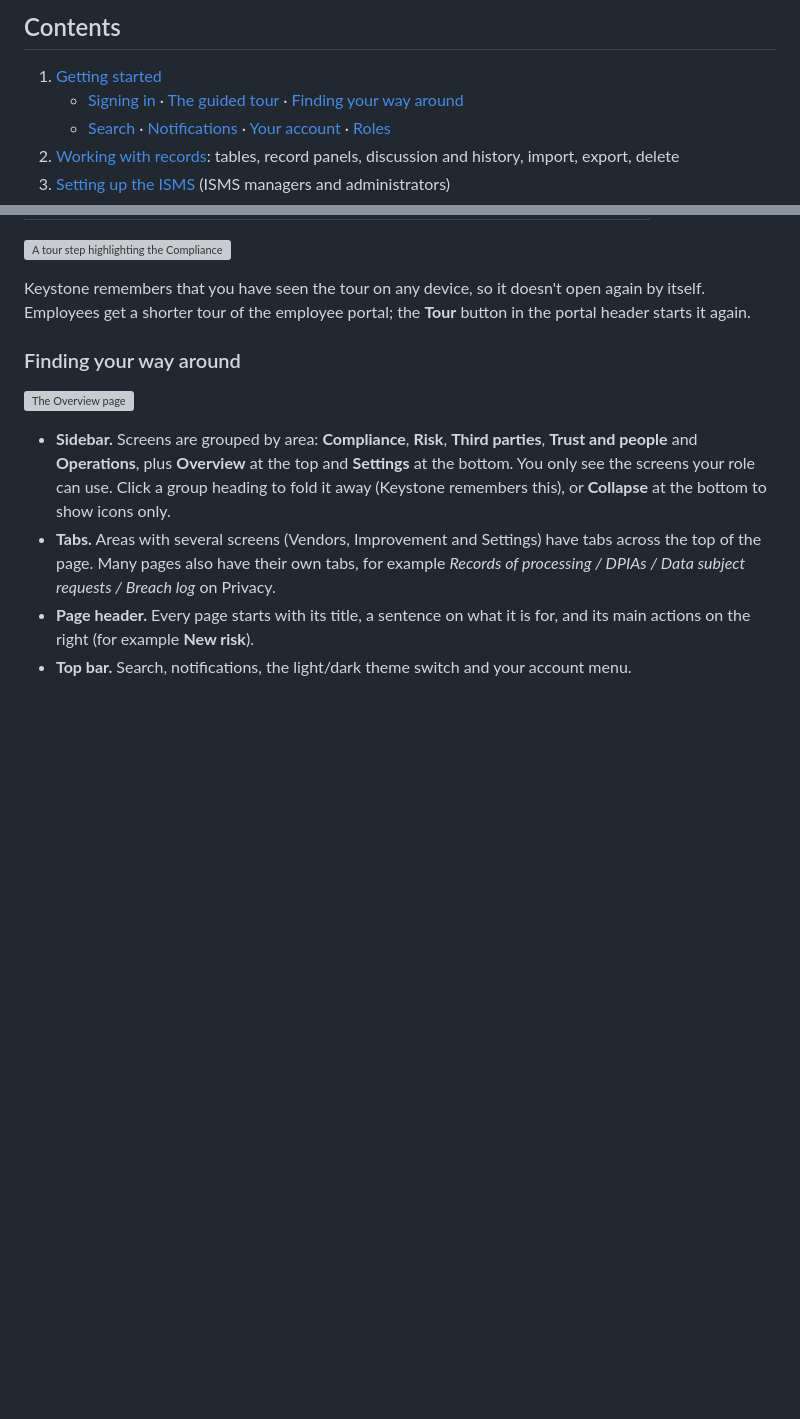
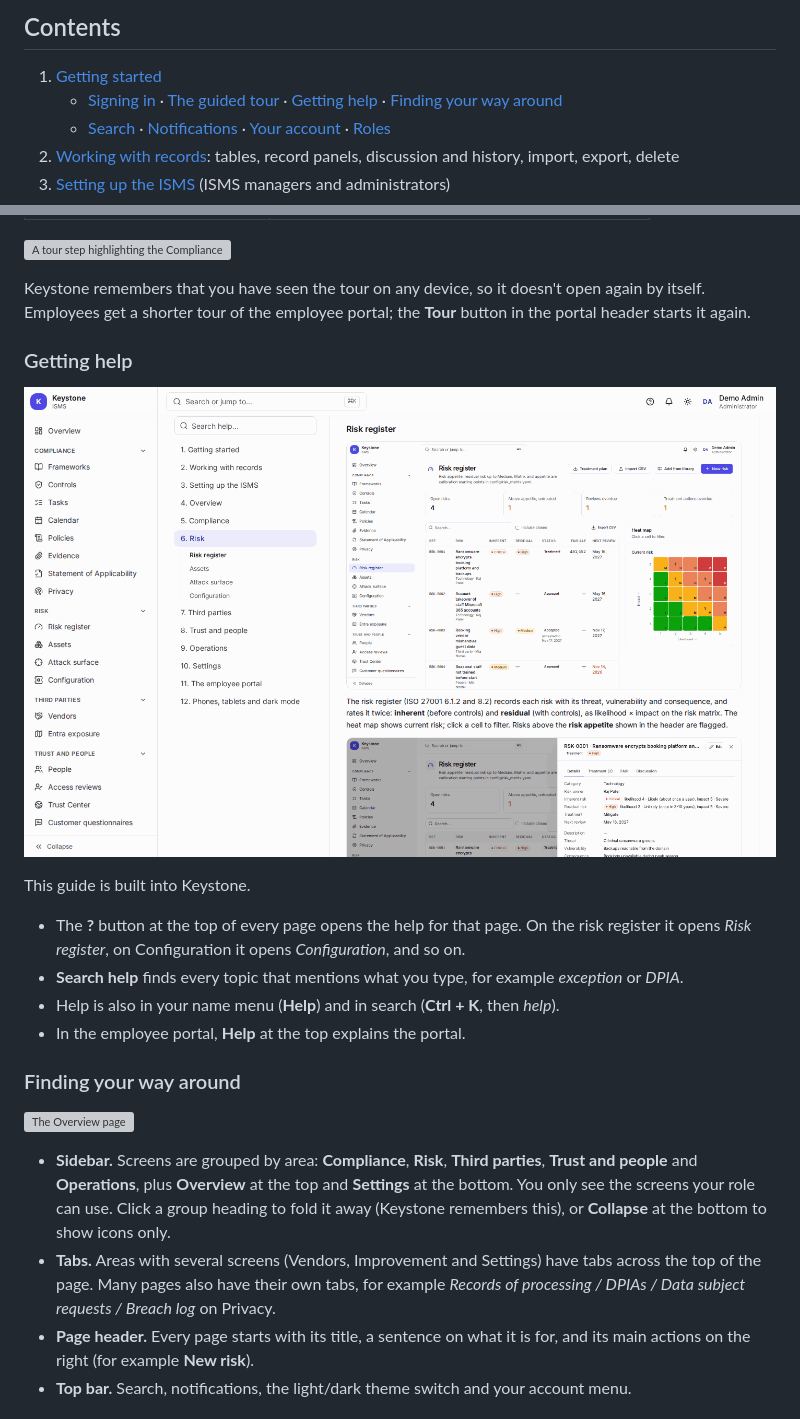
Before and after one commit to sneh-p/keystone-isms, a Markdown page: docs/user-guide.md, 2 parts joined by grey strips. Drawn GitHub-style; pictures changed too: docs/user-guide/help.png (added); blank space fills up the shorter version; grey boxes are pictures that could not be loaded.

```diff
--- a/docs/user-guide.md
+++ b/docs/user-guide.md
@@ -12,7 +12,8 @@ All screenshots show the fictional demo organisation, Alpine Ski House. You can
 ## Contents
 
 1. [Getting started](#1-getting-started)
-   - [Signing in](#signing-in) · [The guided tour](#the-guided-tour) · [Finding your way around](#finding-your-way-around)
+   - [Signing in](#signing-in) · [The guided tour](#the-guided-tour) · [Getting help](#getting-help) ·
+     [Finding your way around](#finding-your-way-around)
    - [Search](#search) · [Notifications](#notifications) · [Your account](#your-account) · [Roles](#roles-what-you-can-do)
 2. [Working with records](#2-working-with-records): tables, record panels, discussion and history, import, export, delete
 3. [Setting up the ISMS](#3-setting-up-the-isms) (ISMS managers and administrators)
@@ -70,6 +71,18 @@ can use, notifications and your account menu.
 
 Keystone remembers that you have seen the tour on any device, so it doesn't open again by itself. Employees get a
 shorter tour of the employee portal; the **Tour** button in the portal header starts it again.
+
+### Getting help
+
+![Help in Keystone, open at the risk register](user-guide/help.png)
+
+This guide is built into Keystone.
+
+- The **?** button at the top of every page opens the help for that page. On the risk register it opens
+  *Risk register*, on Configuration it opens *Configuration*, and so on.
+- **Search help** finds every topic that mentions what you type, for example *exception* or *DPIA*.
+- Help is also in your name menu (**Help**) and in search (**Ctrl + K**, then *help*).
+- In the employee portal, **Help** at the top explains the portal.
 
 ### Finding your way around
 
```
Also changed, not shown: README.md (+2 -2 lines), 13 other files.
